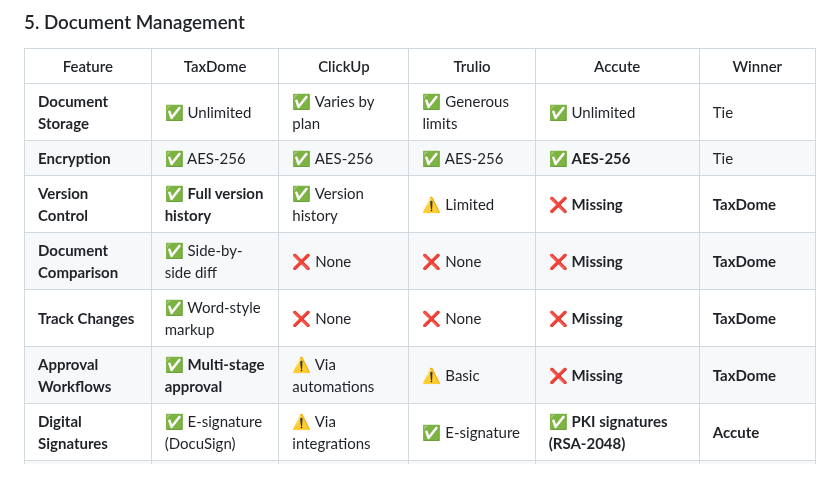
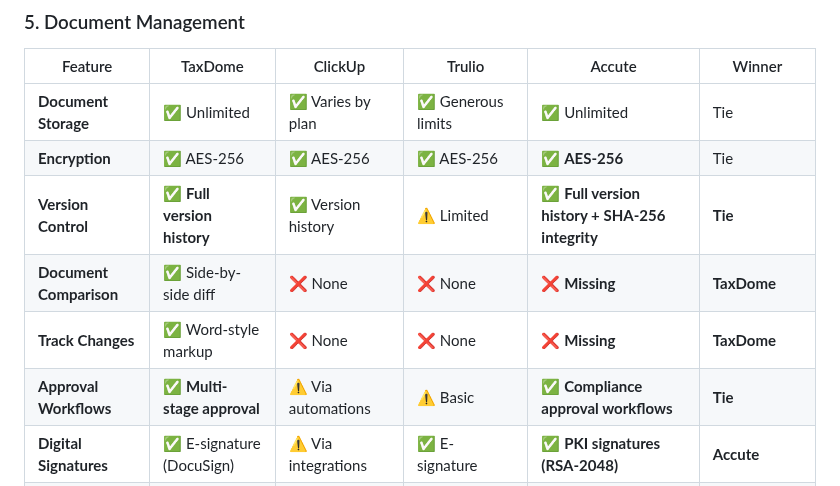
Before and after one commit to vithaluntold/accute1, a Markdown page: COMPETITIVE_ANALYSIS.md, the part around the change. Rendered like a GitHub page.

Commit message:
Improve version control and approval workflows to match competitors
Update COMPETITIVE_ANALYSIS.md to reflect full version history with SHA-256 integrity for version control and compliance approval workflows.

Replit-Commit-Author: Agent
Replit-Commit-Session-Id: 462c306f-43a7-4394-b27e-16cd0f6a3682
Replit-Commit-Checkpoint-Type: full_checkpoint
Replit-Commit-Event-Id: 0713b312-6567-42bd-9201-5ff1101e7c66
Replit-Commit-Screenshot-Url: https://storage.googleapis.com/screenshot-production-us-central1/b04b888b-2b91-4fe1-b78b-c3d0241cd307/462c306f-43a7-4394-b27e-16cd0f6a3682/C7na7S7

```diff
--- a/COMPETITIVE_ANALYSIS.md
+++ b/COMPETITIVE_ANALYSIS.md
@@ -151,10 +151,10 @@ Accute has closed **6 critical competitive gaps** in rapid succession, achieving
 |---------|---------|---------|--------|--------|--------|
 | **Document Storage** | ✅ Unlimited | ✅ Varies by plan | ✅ Generous limits | ✅ Unlimited | Tie |
 | **Encryption** | ✅ AES-256 | ✅ AES-256 | ✅ AES-256 | ✅ **AES-256** | Tie |
-| **Version Control** | ✅ **Full version history** | ✅ Version history | ⚠️ Limited | ❌ **Missing** | **TaxDome** |
+| **Version Control** | ✅ **Full version history** | ✅ Version history | ⚠️ Limited | ✅ **Full version history + SHA-256 integrity** | **Tie** |
 | **Document Comparison** | ✅ Side-by-side diff | ❌ None | ❌ None | ❌ **Missing** | **TaxDome** |
 | **Track Changes** | ✅ Word-style markup | ❌ None | ❌ None | ❌ **Missing** | **TaxDome** |
-| **Approval Workflows** | ✅ **Multi-stage approval** | ⚠️ Via automations | ⚠️ Basic | ❌ **Missing** | **TaxDome** |
+| **Approval Workflows** | ✅ **Multi-stage approval** | ⚠️ Via automations | ⚠️ Basic | ✅ **Compliance approval workflows** | **Tie** |
 | **Digital Signatures** | ✅ E-signature (DocuSign) | ⚠️ Via integrations | ✅ E-signature | ✅ **PKI signatures (RSA-2048)** | **Accute** |
 | **Document Templates** | ✅ Template library | ✅ Doc templates | ✅ Accounting templates | ✅ **AI-generated (Scribe)** | **Accute** |
 | **OCR / Text Extraction** | ✅ Built-in OCR | ⚠️ Via third-party | ✅ Advanced OCR | ✅ **AI-powered (Radar)** | Accute/Trulio |
```
